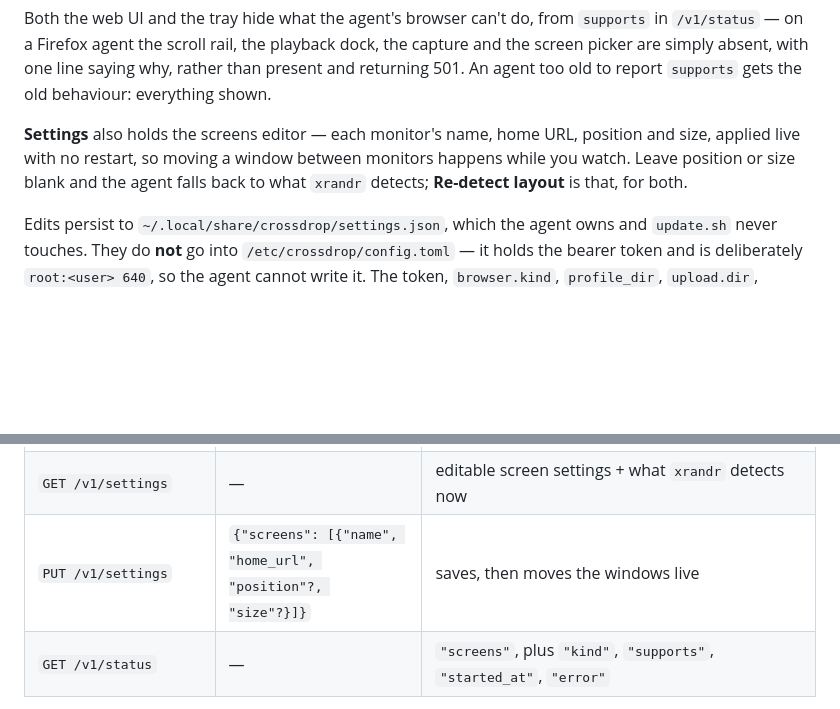
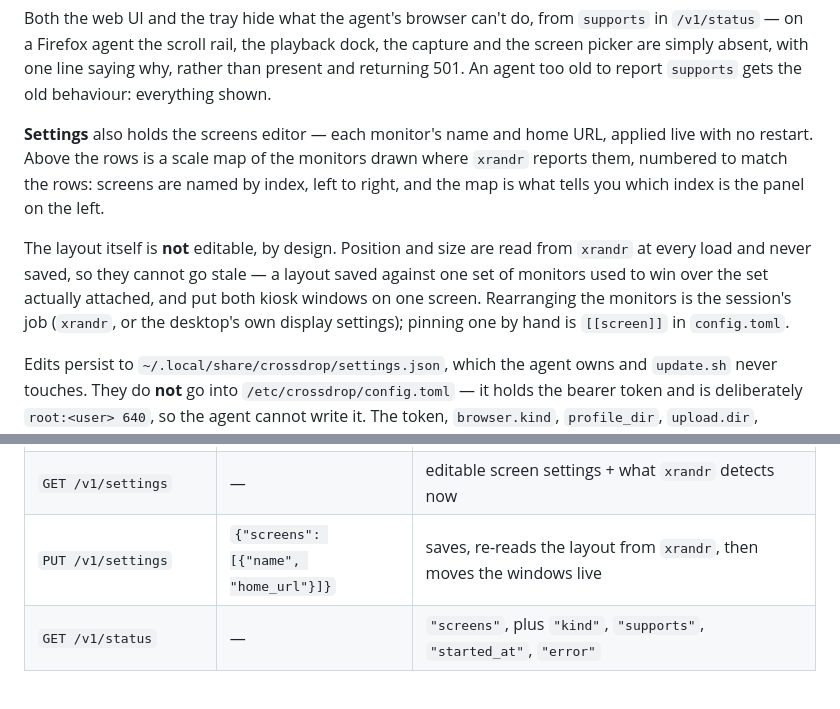
Before and after one commit to Kramav/CrossDrop, a Markdown page: README.md, 2 parts joined by grey strips. Rendered like a GitHub page; blank space fills up the shorter version.

Commit message:
added stuff like awhile ago i just wanna merge

```diff
--- a/README.md
+++ b/README.md
@@ -125,10 +125,18 @@ dock, the capture and the screen picker are simply absent, with one line saying
 why, rather than present and returning 501. An agent too old to report
 `supports` gets the old behaviour: everything shown.
 
-**Settings** also holds the screens editor — each monitor's name, home URL,
-position and size, applied live with no restart, so moving a window between
-monitors happens while you watch. Leave position or size blank and the agent
-falls back to what `xrandr` detects; **Re-detect layout** is that, for both.
+**Settings** also holds the screens editor — each monitor's name and home URL,
+applied live with no restart. Above the rows is a scale map of the monitors
+drawn where `xrandr` reports them, numbered to match the rows: screens are named
+by index, left to right, and the map is what tells you which index is the panel
+on the left.
+
+The layout itself is **not** editable, by design. Position and size are read
+from `xrandr` at every load and never saved, so they cannot go stale — a layout
+saved against one set of monitors used to win over the set actually attached, and
+put both kiosk windows on one screen. Rearranging the monitors is the session's
+job (`xrandr`, or the desktop's own display settings); pinning one by hand is
+`[[screen]]` in `config.toml`.
 
 Edits persist to `~/.local/share/crossdrop/settings.json`, which the agent
 owns and `update.sh` never touches. They do **not** go into
@@ -463,7 +471,7 @@ before it keeps working unchanged.
 | `DELETE /v1/extensions/{id}` | — | as `GET` |
 | `GET /v1/screens` | — | `[{"name", "position", "current_url", "autoscroll"}]` |
 | `GET /v1/settings` | — | editable screen settings + what `xrandr` detects now |
-| `PUT /v1/settings` | `{"screens": [{"name", "home_url", "position"?, "size"?}]}` | saves, then moves the windows live |
+| `PUT /v1/settings` | `{"screens": [{"name", "home_url"}]}` | saves, re-reads the layout from `xrandr`, then moves the windows live |
 | `GET /v1/status` | — | `"screens"`, plus `"kind"`, `"supports"`, `"started_at"`, `"error"` |
 
 Three things to know if the caller is a program rather than a person:
```
Also changed, not shown: deploy/pi/update-over-ssh.md (+6 -3 lines).
